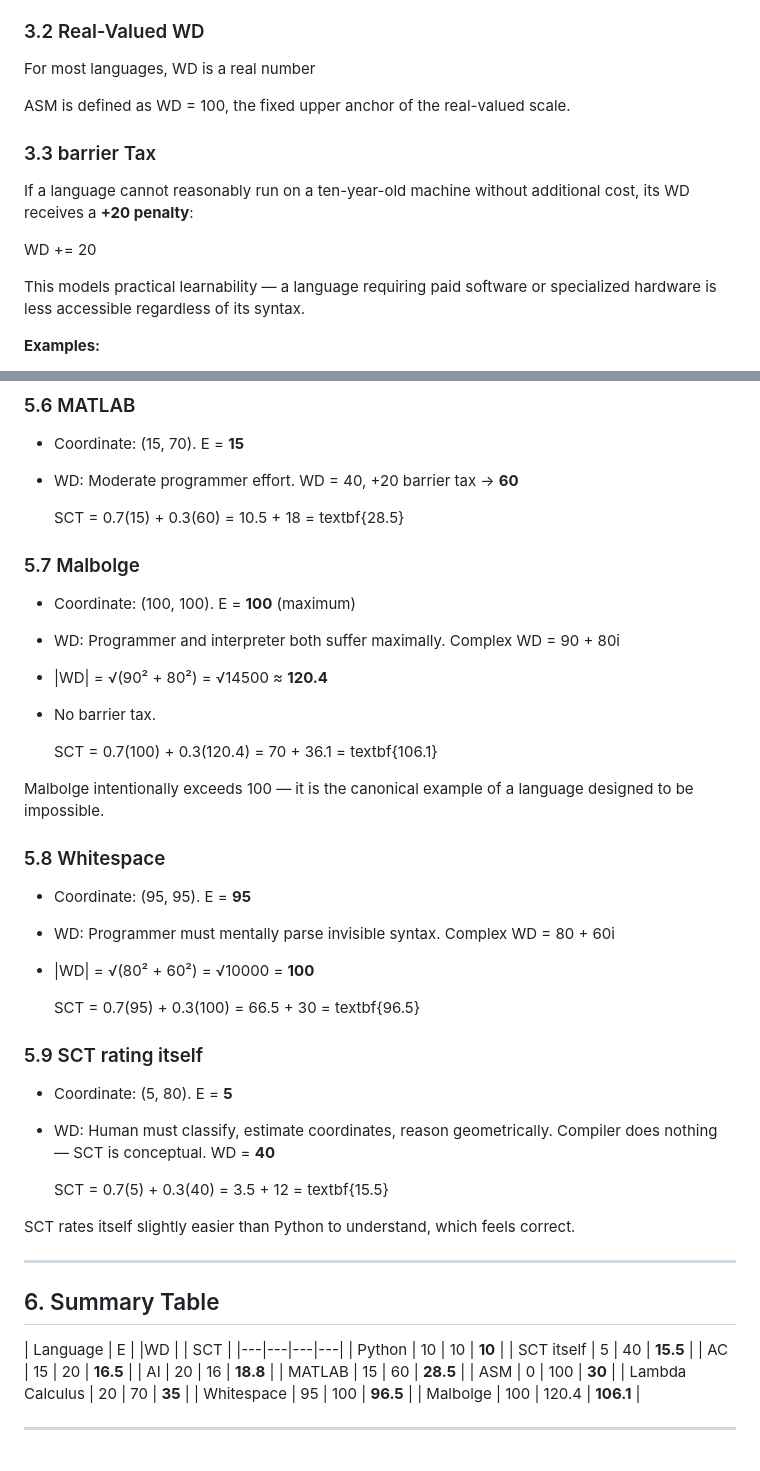
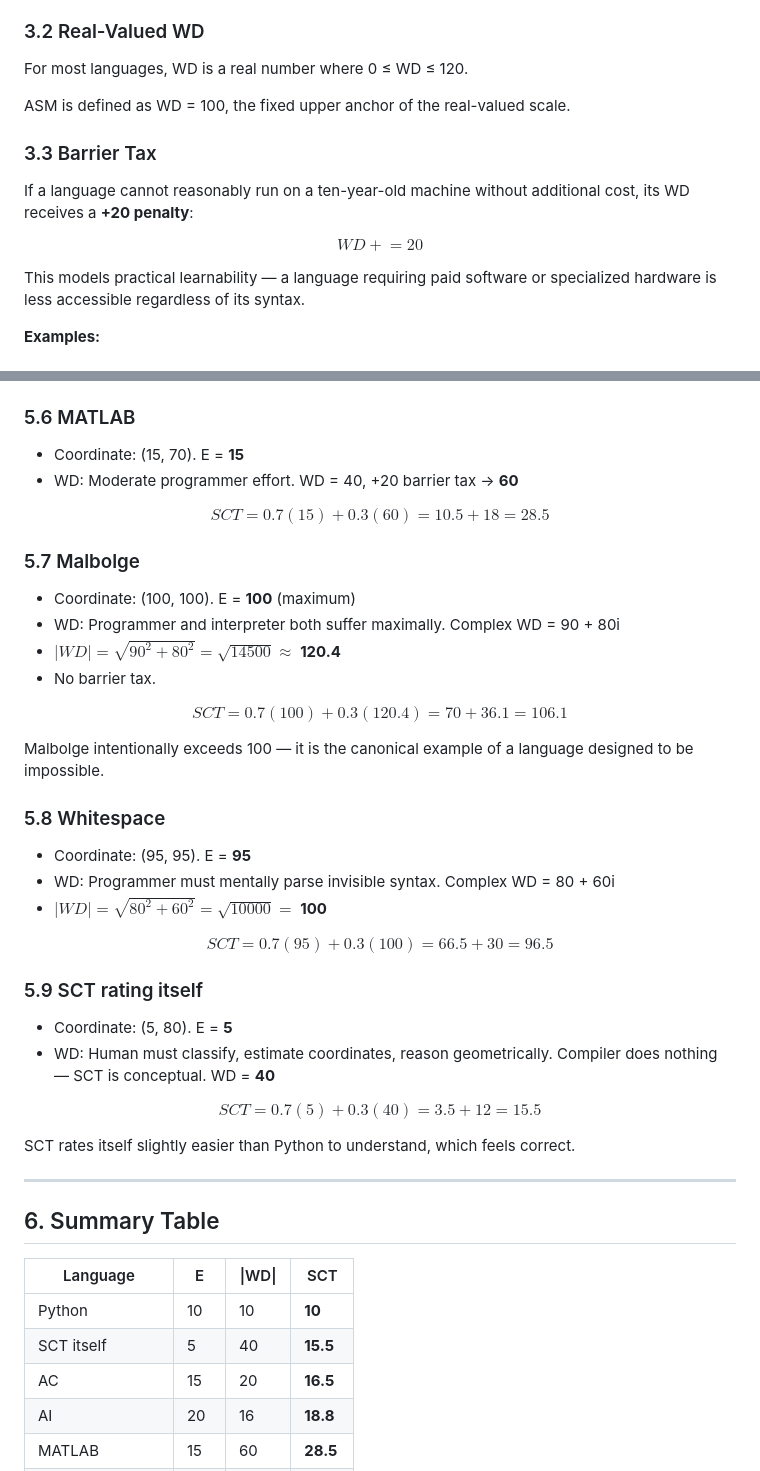
Before and after one commit to AbuCodingAI/SCT, a Markdown page: README.md, 2 parts joined by grey strips. Rendered like a GitHub page; blank space fills up the shorter version.

```diff
--- a/README.md
+++ b/README.md
@@ -85,15 +83,15 @@ WD measures how much *compiler-grade labor* is pushed onto the programmer.
 
 ### 3.2 Real-Valued WD
 
-For most languages, WD is a real number
+For most languages, WD is a real number where 0 ≤ WD ≤ 120.
 
 ASM is defined as WD = 100, the fixed upper anchor of the real-valued scale.
 
-### 3.3 barrier Tax
+### 3.3 Barrier Tax
 
 If a language cannot reasonably run on a ten-year-old machine without additional cost, its WD receives a **+20 penalty**:
 
-WD += 20
+$$WD \mathrel{+}= 20$$
 
 This models practical learnability — a language requiring paid software or specialized hardware is less accessible regardless of its syntax.
 
@@ -181,30 +177,30 @@ barrier
 - Coordinate: (15, 70). E = **15**
 - WD: Moderate programmer effort. WD = 40, +20 barrier tax → **60**
 
-  SCT = 0.7(15) + 0.3(60) = 10.5 + 18 = textbf{28.5}
+$$SCT = 0.7(15) + 0.3(60) = 10.5 + 18 = \mathbf{28.5}$$
 
 ### 5.7 Malbolge
 - Coordinate: (100, 100). E = **100** (maximum)
 - WD: Programmer and interpreter both suffer maximally. Complex WD = 90 + 80i
-- |WD| = √(90² + 80²) = √14500 ≈ **120.4**
+- $|WD| = \sqrt{90^2 + 80^2} = \sqrt{14500} \approx$ **120.4**
 - No barrier tax.
 
-  SCT = 0.7(100) + 0.3(120.4) = 70 + 36.1 = textbf{106.1}
+$$SCT = 0.7(100) + 0.3(120.4) = 70 + 36.1 = \mathbf{106.1}$$
 
 Malbolge intentionally exceeds 100 — it is the canonical example of a language designed to be impossible.
 
 ### 5.8 Whitespace
 - Coordinate: (95, 95). E = **95**
 - WD: Programmer must mentally parse invisible syntax. Complex WD = 80 + 60i
-- |WD| = √(80² + 60²) = √10000 = **100**
+- $|WD| = \sqrt{80^2 + 60^2} = \sqrt{10000} =$ **100**
 
-  SCT = 0.7(95) + 0.3(100) = 66.5 + 30 = textbf{96.5}
+$$SCT = 0.7(95) + 0.3(100) = 66.5 + 30 = \mathbf{96.5}$$
 
 ### 5.9 SCT rating itself
 - Coordinate: (5, 80). E = **5**
 - WD: Human must classify, estimate coordinates, reason geometrically. Compiler does nothing — SCT is conceptual. WD = **40**
 
-  SCT = 0.7(5) + 0.3(40) = 3.5 + 12 = textbf{15.5}
+$$SCT = 0.7(5) + 0.3(40) = 3.5 + 12 = \mathbf{15.5}$$
 
 SCT rates itself slightly easier than Python to understand, which feels correct.
 
@@ -212,7 +208,7 @@ SCT rates itself slightly easier than Python to understand, which feels correct.
 
 ## 6. Summary Table
 
-| Language | E |    |WD  | | SCT |
+| Language | E | \|WD\| | SCT |
 |---|---|---|---|
 | Python | 10 | 10 | **10** |
 | SCT itself | 5 | 40 | **15.5** |
```
Also changed, not shown: other parts of README.md (+18 -22 lines).
